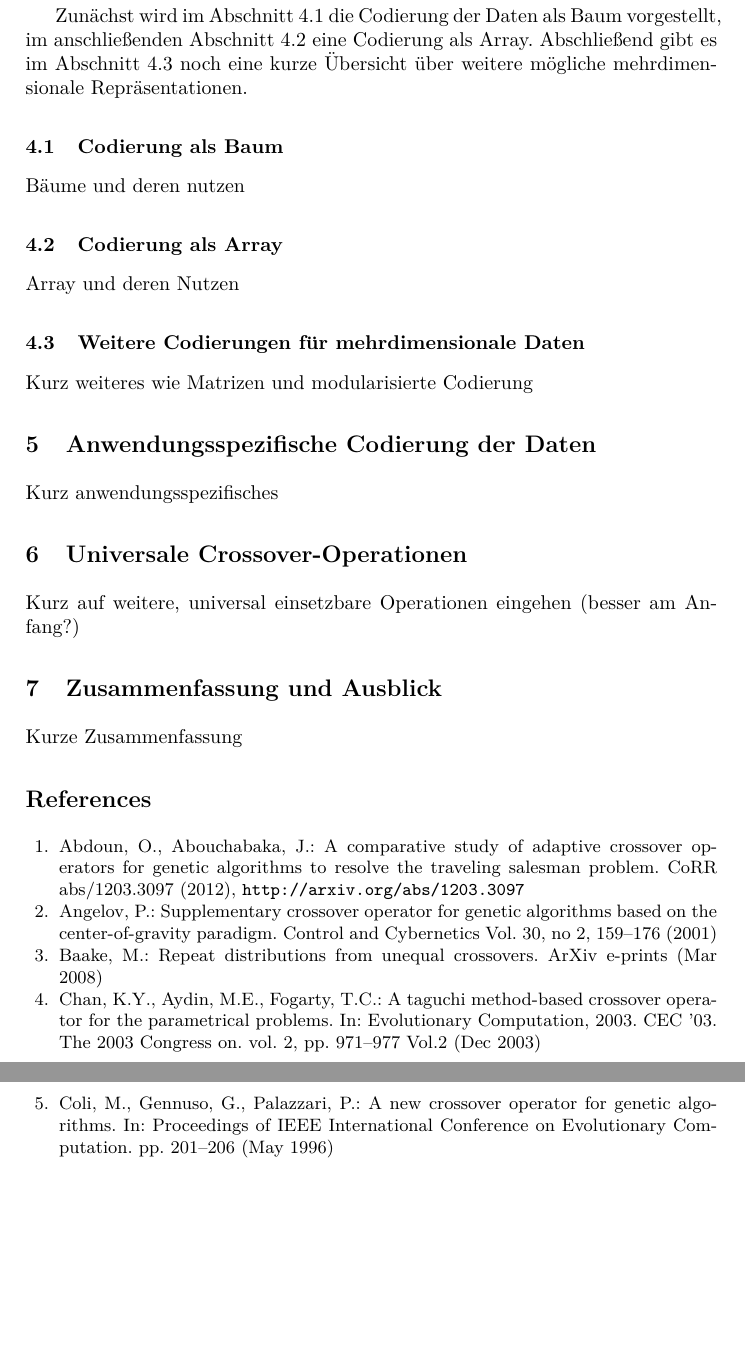
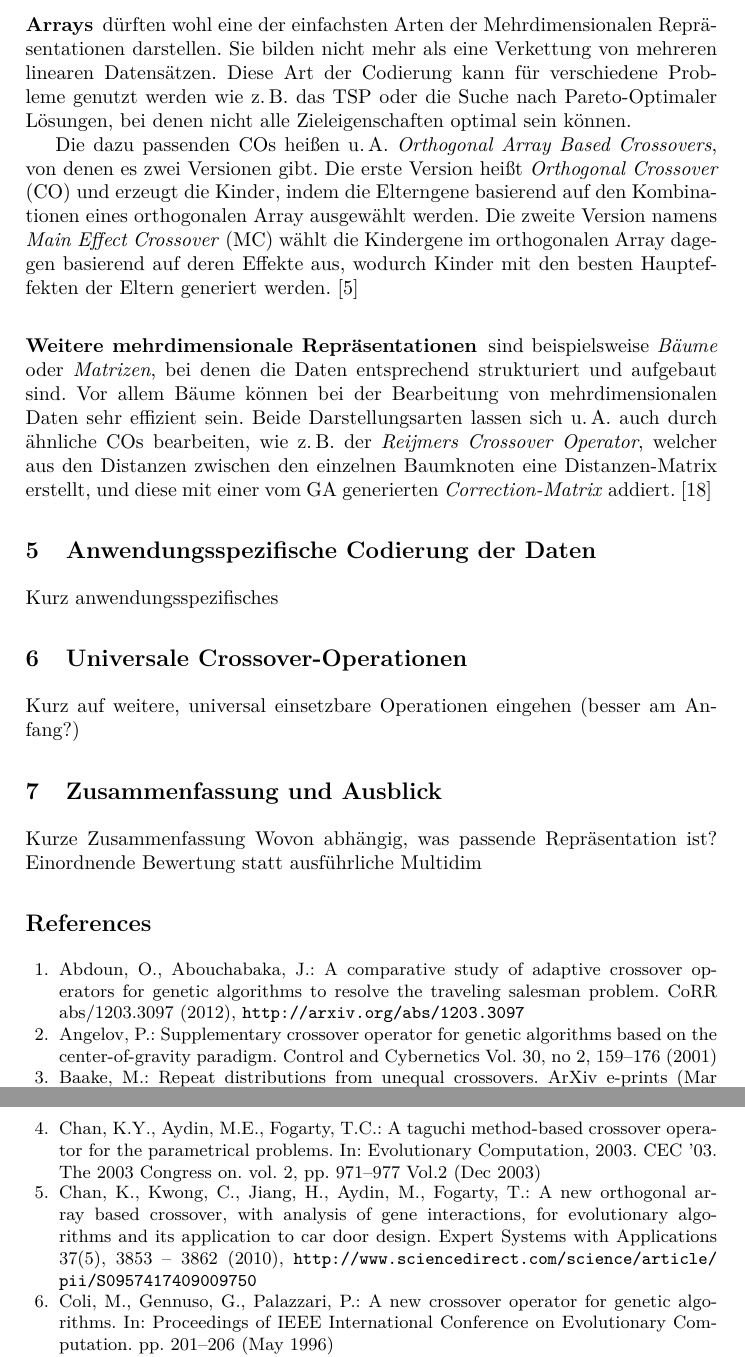
Before and after one commit to gobo7793/OC-Seminar, a LaTeX paper (main.tex, which reads mehrdimRep.tex): two parts of pages 8 and 9 of 10, joined at a grey line, cut at the place of the change, the shorter picture padded with empty space. Compiled offline with pdfLaTeX.

Commit message:
added multidim

```diff
--- a/main.tex
+++ b/main.tex
@@ -79,6 +79,8 @@ Die Basis aller verschiedenen COs bilden die elementaren Operationen, wel\-che d
 \label{sec:ZusFass}
 
 	Kurze Zusammenfassung
+	Wovon abhängig, was passende Repräsentation ist?
+	Einordnende Bewertung statt ausführliche Multidim
 
 \bibliographystyle{splncs03}
 \bibliography{literature}
--- a/mehrdimRep.tex
+++ b/mehrdimRep.tex
@@ -3,21 +3,16 @@
 \section{Mehrdimensionale Repräsentation}
 \label{sec:MehrdimRep}
 
-Neben einer eindimensionalen Repräsentation der Daten gibt es natürlich auch mehrdimensionale Repräsentationen. Damit sind nicht einfache lineare, sondern komplexere Datenstrukturen gemeint, die entsprechend komplizierter zu Handhaben sind. Da es aber auch Anwendungen gibt, die mehrdimensionale Daten verarbeiten, gibt es auch entsprechende COs, um solche Daten einfach verarbeiten zu können.
+	Neben einer eindimensionalen Repräsentation der Daten gibt es natürlich auch mehrdimensionale Repräsentationen. Damit sind nicht einfache lineare, sondern komplexere Datenstrukturen gemeint, die entsprechend komplizierter zu Handhaben sind. Da es aber auch Anwendungen gibt, die mehrdimensionale Daten verarbeiten, gibt es auch entsprechende COs, um solche Daten einfach verarbeiten zu können.
 
-Zunächst wird im Abschnitt \ref{sec:BaumCod} die Codierung der Daten als Baum vorgestellt, im anschließenden Abschnitt \ref{sec:ArrayCod} eine Codierung als Array. Abschließend gibt es im Abschnitt \ref{sec:WeitereMehrdim} noch eine kurze Übersicht über weitere mögliche mehrdimensionale Repräsentationen.
+	\subsubsection{Arrays}
+	\label{sec:Arrays}
 
-\subsection{Codierung als Baum}
-\label{sec:BaumCod}
+		dürften wohl eine der einfachsten Arten der Mehrdimensionalen Re\-prä\-sen\-ta\-ti\-on\-en darstellen. Sie bilden nicht mehr als eine Verkettung von mehreren linearen Datensätzen. Diese Art der Codierung kann für verschiedene Probleme genutzt werden wie \zB das TSP oder die Suche nach Pareto-Optimaler Lösungen, bei denen nicht alle Zieleigenschaften optimal sein können.
 
-	Bäume und deren nutzen
+		Die dazu passenden COs heißen \uA \textit{Orthogonal Array Based Crossovers}, von denen es zwei Versionen gibt. Die erste Version heißt \textit{Orthogonal Crossover} (CO) und erzeugt die Kinder, indem die Elterngene basierend auf den Kombinationen eines orthogonalen Array ausgewählt werden. Die zweite Version namens \textit{Main Effect Crossover} (MC) wählt die Kindergene im orthogonalen Array dagegen basierend auf deren Effekte aus, wodurch Kinder mit den besten Haupteffekten der Eltern generiert werden. \cite{ArrayCrossover}
 
-\subsection{Codierung als Array}
-\label{sec:ArrayCod}
+	\subsubsection{Weitere mehrdimensionale Repräsentationen}
+	\label{sec:WeitereMehrdim}
 
-	Array und deren Nutzen
-
-\subsection{Weitere Codierungen für mehrdimensionale Daten}
-\label{sec:WeitereMehrdim}
-
-	Kurz weiteres wie Matrizen und modularisierte Codierung
+		sind beispielsweise \textit{Bäume} oder \textit{Matrizen}, bei denen die Daten entsprechend strukturiert und aufgebaut sind. Vor allem Bäume können bei der Bearbeitung von mehrdimensionalen Daten sehr effizient sein. Beide Darstellungsarten lassen sich \uA auch durch ähnliche COs bearbeiten, wie \zB der \textit{Reijmers Crossover Operator}, welcher aus den Distanzen zwischen den einzelnen Baumknoten eine Distanzen-Matrix erstellt, und diese mit einer vom GA generierten \textit{Correction-Matrix} addiert. \cite{MatrixCO}
```
Also changed, not shown: literature.bib (+36 -0 lines), main.pdf.
